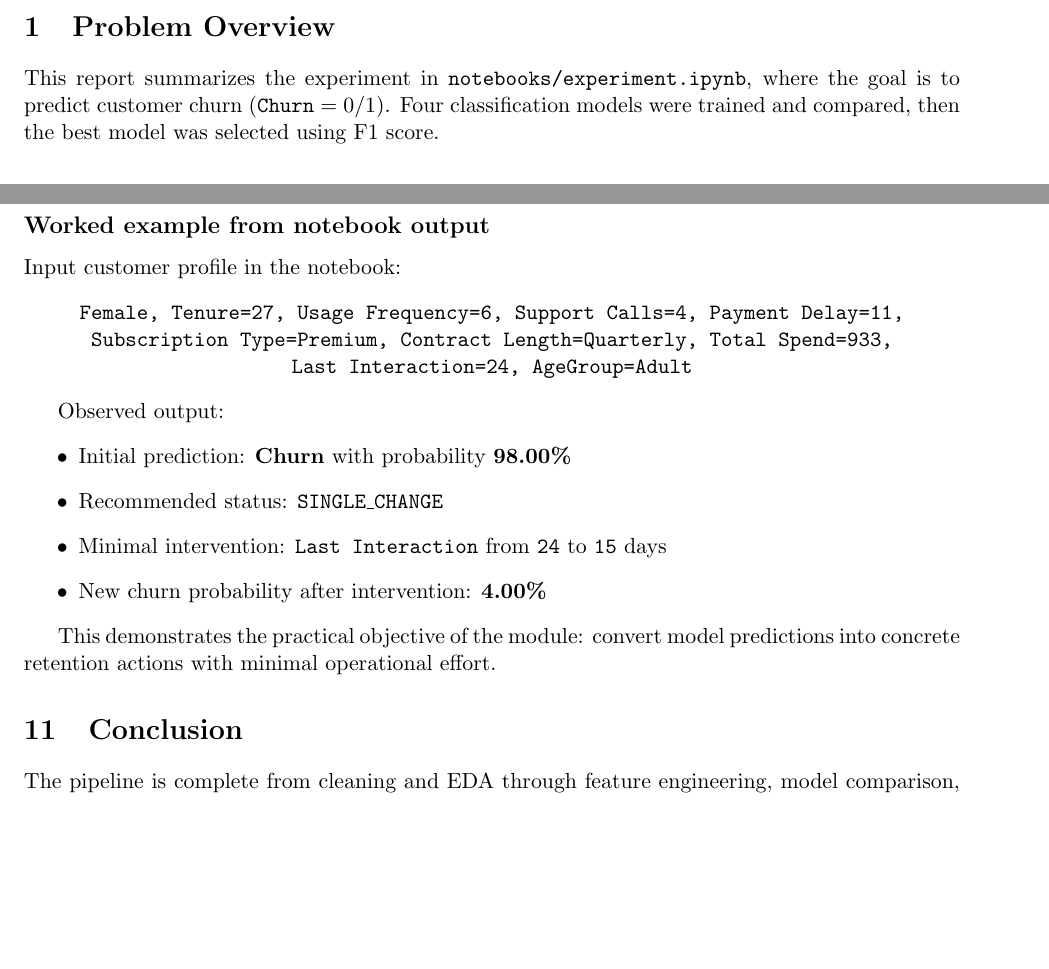
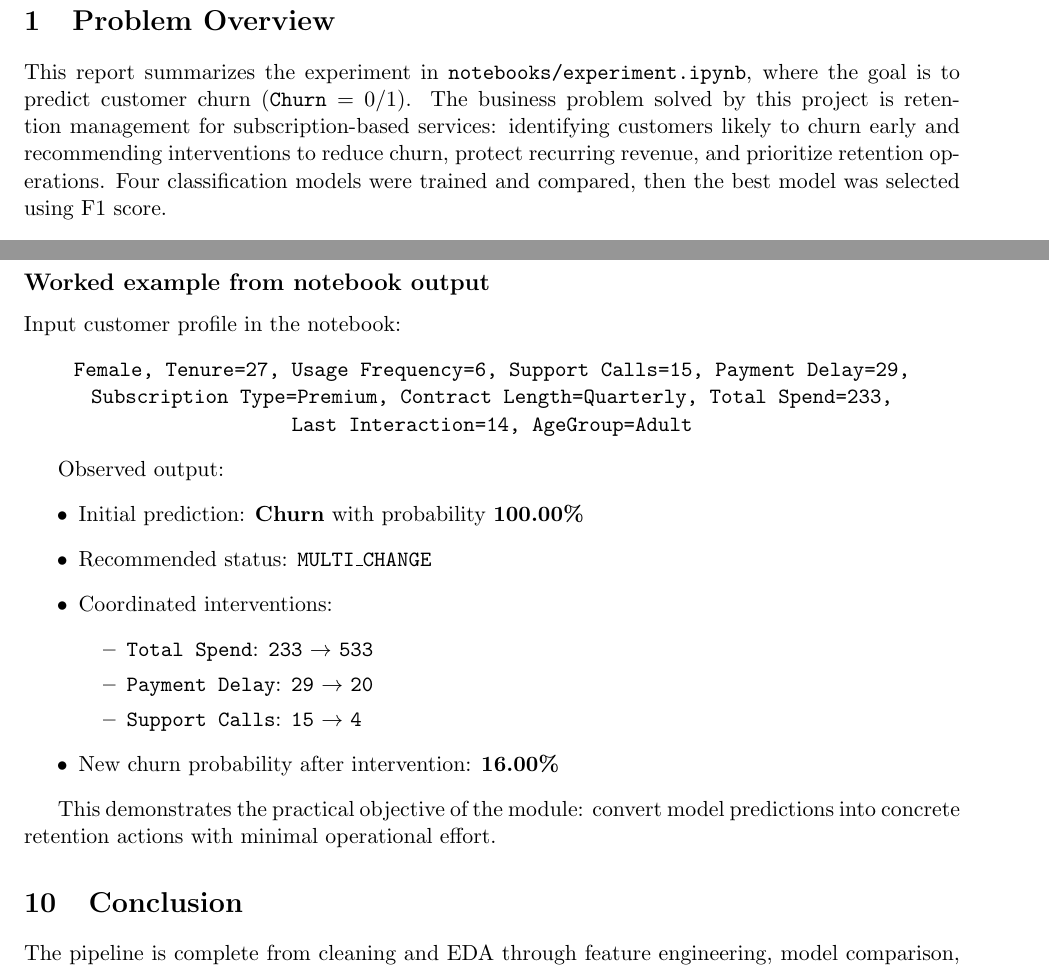
Before and after one commit to nadir2609/Customer-Retention-Engine, a LaTeX document (report/main.tex): two parts of pages 1 and 9 of 9 before the commit and two parts of pages 2 and 10 of 10 after it, joined at a grey line, cut so that both start at the same text, the shorter picture padded with empty space. Compiled offline with pdfLaTeX.

Commit message:
Modified report

```diff
--- a/report/main.tex
+++ b/report/main.tex
@@ -14,6 +21,6 @@
 
 \section{Problem Overview}
-This report summarizes the experiment in \texttt{notebooks/experiment.ipynb}, where the goal is to predict customer churn (\texttt{Churn} = 0/1). Four classification models were trained and compared, then the best model was selected using F1 score.
+This report summarizes the experiment in \texttt{notebooks/experiment.ipynb}, where the goal is to predict customer churn (\texttt{Churn} = 0/1). The business problem solved by this project is retention management for subscription-based services: identifying customers likely to churn early and recommending interventions to reduce churn, protect recurring revenue, and prioritize retention operations. Four classification models were trained and compared, then the best model was selected using F1 score.
 
 \section{Data Description and Cleaning}
 The dataset was loaded from:
@@ -268,17 +272,22 @@ The engine returns one of four statuses:
 \subsection*{Worked example from notebook output}
 Input customer profile in the notebook:
 \begin{center}
-\texttt{Female, Tenure=27, Usage Frequency=6, Support Calls=4, Payment Delay=11,}\\
-\texttt{Subscription Type=Premium, Contract Length=Quarterly, Total Spend=933,}\\
-\texttt{Last Interaction=24, AgeGroup=Adult}
+\texttt{Female, Tenure=27, Usage Frequency=6, Support Calls=15, Payment Delay=29,}\\
+\texttt{Subscription Type=Premium, Contract Length=Quarterly, Total Spend=233,}\\
+\texttt{Last Interaction=14, AgeGroup=Adult}
 \end{center}
 
 Observed output:
 \begin{itemize}
-    \item Initial prediction: \textbf{Churn} with probability \textbf{98.00\%}
-    \item Recommended status: \texttt{SINGLE\_CHANGE}
-    \item Minimal intervention: \texttt{Last Interaction} from \texttt{24} to \texttt{15} days
-    \item New churn probability after intervention: \textbf{4.00\%}
+    \item Initial prediction: \textbf{Churn} with probability \textbf{100.00\%}
+    \item Recommended status: \texttt{MULTI\_CHANGE}
+    \item Coordinated interventions:
+    \begin{itemize}
+        \item \texttt{Total Spend}: \texttt{233} \(\rightarrow\) \texttt{533}
+        \item \texttt{Payment Delay}: \texttt{29} \(\rightarrow\) \texttt{20}
+        \item \texttt{Support Calls}: \texttt{15} \(\rightarrow\) \texttt{4}
+    \end{itemize}
+    \item New churn probability after intervention: \textbf{16.00\%}
 \end{itemize}
 
 This demonstrates the practical objective of the module: convert model predictions into concrete retention actions with minimal operational effort.
```
Also changed, not shown: report/main.tex (20 more changed lines).
